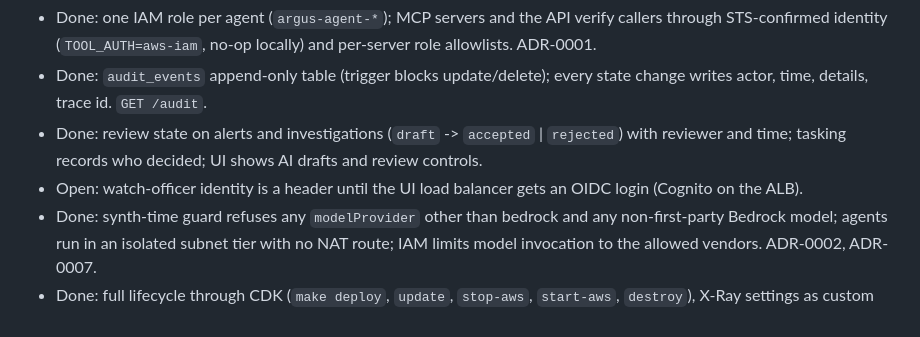
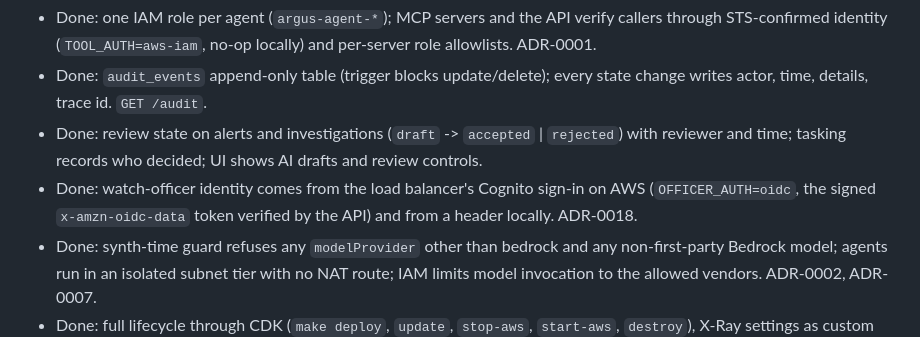
Before and after one commit to techwithshadab/argus, a Markdown page: docs/ROADMAP.md, the part around the change. Drawn GitHub-style.

Commit message:
Docs: watched areas, sign-in pointers and the eval-aws path in the README; roadmap marks officer identity done
Co-Authored-By: Claude Fable 5.1 <noreply@anthropic.com>
Claude-Session: https://claude.ai/code/session_019fWhppTJmkMd8X9oioD1QX

```diff
--- a/docs/ROADMAP.md
+++ b/docs/ROADMAP.md
@@ -9,7 +9,7 @@ Foundations everything else records into.
 - Done: one IAM role per agent (`argus-agent-*`); MCP servers and the API verify callers through STS-confirmed identity (`TOOL_AUTH=aws-iam`, no-op locally) and per-server role allowlists. ADR-0001.
 - Done: `audit_events` append-only table (trigger blocks update/delete); every state change writes actor, time, details, trace id. `GET /audit`.
 - Done: review state on alerts and investigations (`draft` -> `accepted` | `rejected`) with reviewer and time; tasking records who decided; UI shows AI drafts and review controls.
-- Open: watch-officer identity is a header until the UI load balancer gets an OIDC login (Cognito on the ALB).
+- Done: watch-officer identity comes from the load balancer's Cognito sign-in on AWS (`OFFICER_AUTH=oidc`, the signed `x-amzn-oidc-data` token verified by the API) and from a header locally. ADR-0018.
 - Done: synth-time guard refuses any `modelProvider` other than bedrock and any non-first-party Bedrock model; agents run in an isolated subnet tier with no NAT route; IAM limits model invocation to the allowed vendors. ADR-0002, ADR-0007.
 - Done: full lifecycle through CDK (`make deploy`, `update`, `stop-aws`, `start-aws`, `destroy`), X-Ray settings as custom resources, all log groups owned by CDK, bootstrap assets garbage-collected on destroy.
 
```
Also changed, not shown: 1 other file.
